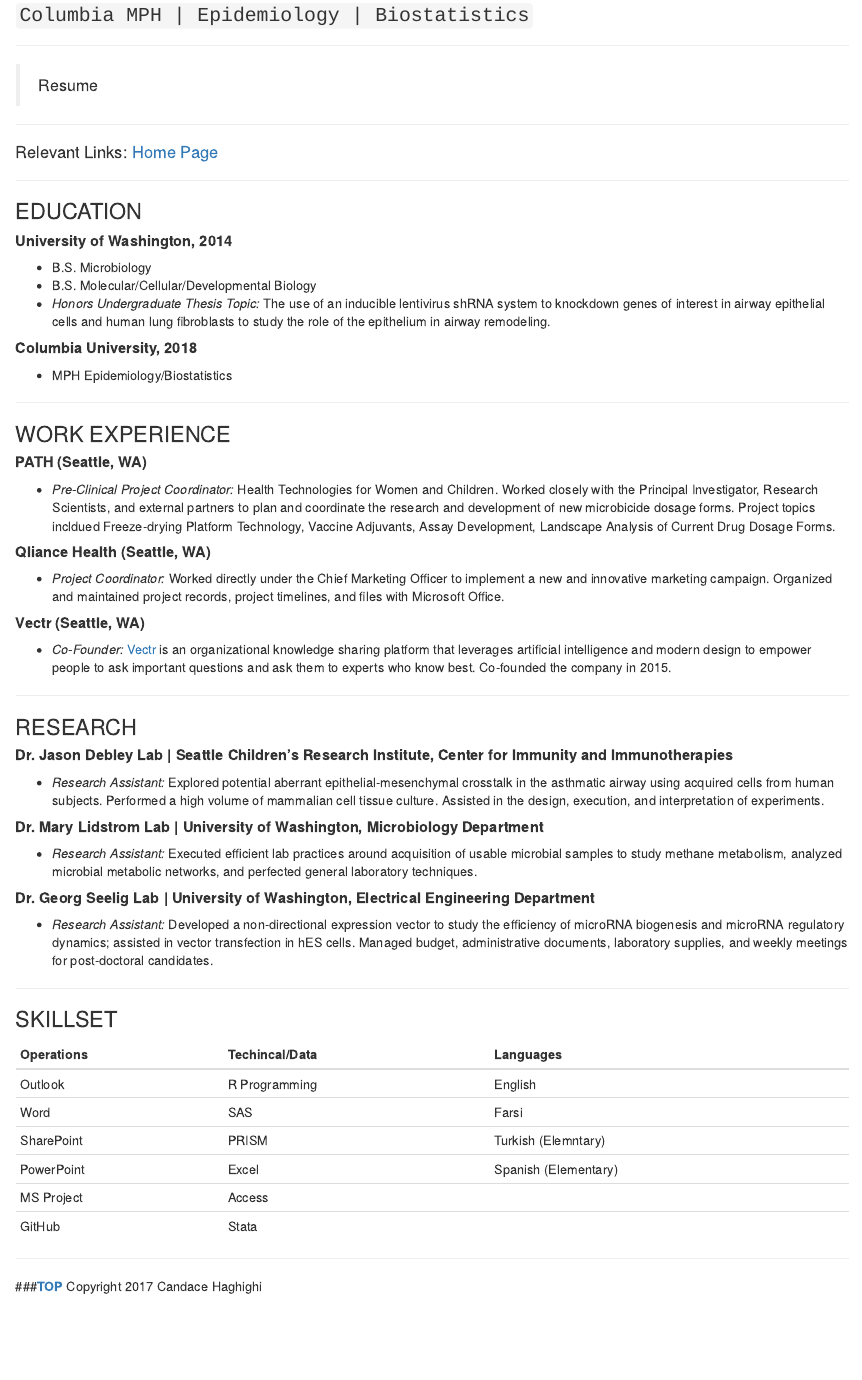
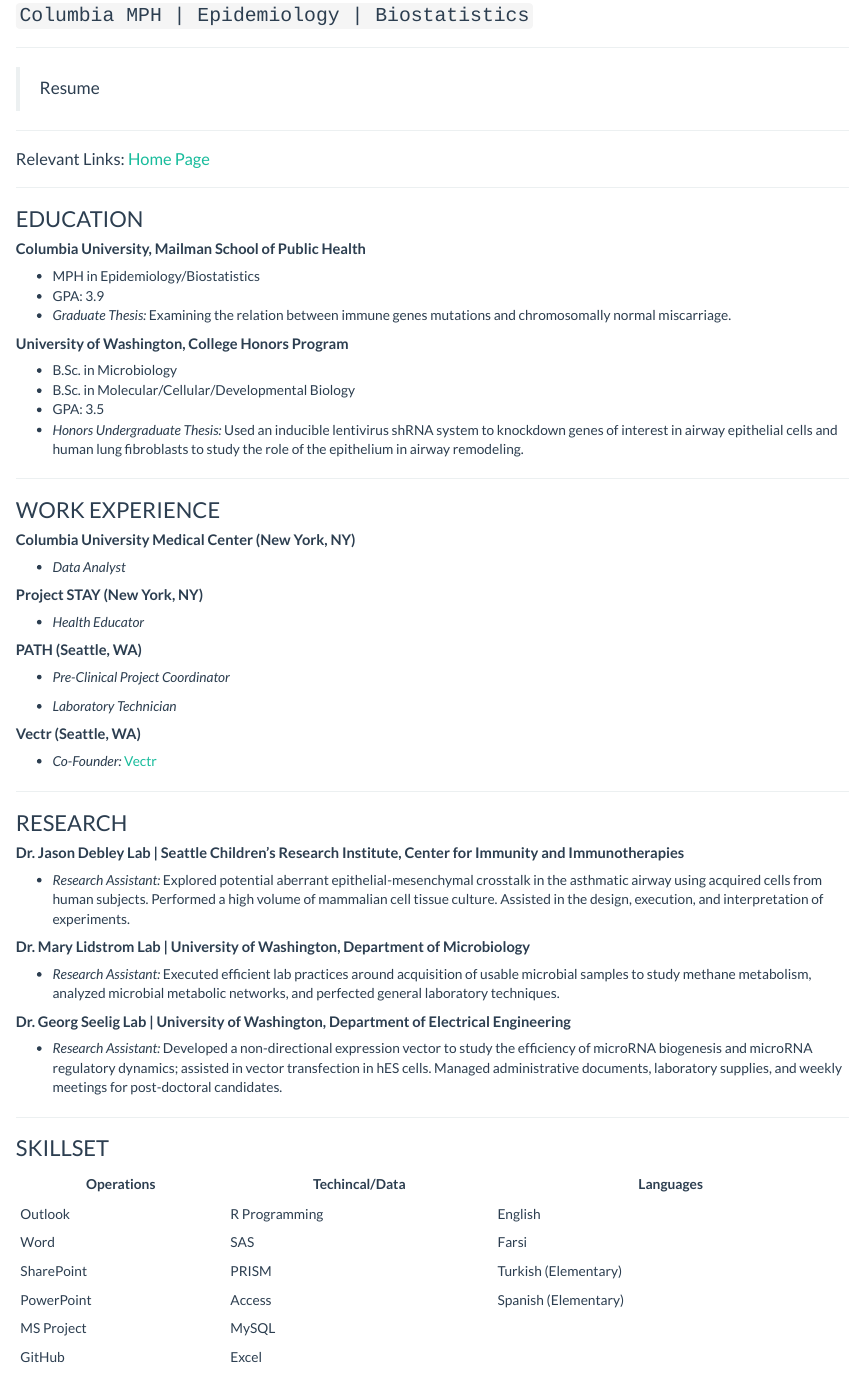
Before and after one commit to candacehaghighi/candacehaghighi.github.io, an R Markdown document (resumepage.Rmd): the page in a window 1100 px wide, from 150 px down before the commit and from 210 px down after it, so that both start at the same text. Rendered offline with R 4.5, knitr and Pandoc, with nearby package versions; a font, style sheet, LaTeX package, included part or bibliography that could not be used is replaced or left out.

Commit message:
Updates to index.Rmd, resumepage.RMD, _site.yml.

```diff
--- a/resumepage.Rmd
+++ b/resumepage.Rmd
@@ -17,25 +17,33 @@
 ***
 
 ### EDUCATION
-##### **University of Washington, 2014**
-+ B.S. Microbiology
-+ B.S. Molecular/Cellular/Developmental Biology
-+ *Honors Undergraduate Thesis Topic:* The use of an inducible lentivirus shRNA system to knockdown genes of interest in airway epithelial cells and human lung fibroblasts to study the role of the epithelium in airway remodeling.
+##### **Columbia University, Mailman School of Public Health**
++ MPH in Epidemiology/Biostatistics
++ GPA: 3.9
++ *Graduate Thesis:* Examining the relation between immune genes mutations and chromosomally normal miscarriage.
 
-##### **Columbia University, 2018**
-+ MPH Epidemiology/Biostatistics
+##### **University of Washington, College Honors Program**
++ B.Sc. in Microbiology
++ B.Sc. in Molecular/Cellular/Developmental Biology
++ GPA: 3.5
++ *Honors Undergraduate Thesis:* Used an inducible lentivirus shRNA system to knockdown genes of interest in airway epithelial cells and human lung fibroblasts to study the role of the epithelium in airway remodeling.
 
 ***
 
 ### WORK EXPERIENCE
+##### **Columbia University Medical Center (New York, NY)**
++ *Data Analyst*
+
+##### **Project STAY (New York, NY)**
++ *Health Educator*
+
 ##### **PATH (Seattle, WA)**
-+ *Pre-Clinical Project Coordinator:* Health Technologies for Women and Children. Worked closely with the Principal Investigator, Research Scientists, and external partners to plan and coordinate the research and development of new microbicide dosage forms. Project topics incldued Freeze-drying Platform Technology, Vaccine Adjuvants, Assay Development, Landscape Analysis of Current Drug Dosage Forms.
++ *Pre-Clinical Project Coordinator*
 
-##### **Qliance Health (Seattle, WA)**
-+ *Project Coordinator:* Worked directly under the Chief Marketing Officer to implement a new and innovative marketing campaign. Organized and maintained project records, project timelines, and files with Microsoft Office.
++ *Laboratory Technician*
 
 ##### **Vectr (Seattle, WA)**
-+ *Co-Founder:* [Vectr](www.vectrapp.com) is an organizational knowledge sharing platform that leverages artificial intelligence and modern design to empower people to ask important questions and ask them to experts who know best. Co-founded the company in 2015.
++ *Co-Founder:* [Vectr](www.vectrapp.com)
 
 ***
 
@@ -43,11 +51,11 @@
 ##### **Dr. Jason Debley Lab | Seattle Children’s Research Institute, Center for Immunity and Immunotherapies**
 + *Research Assistant:* Explored potential aberrant epithelial-mesenchymal crosstalk in the asthmatic airway using acquired cells from human subjects. Performed a high volume of mammalian cell tissue culture. Assisted in the design, execution, and interpretation of experiments.
 
-##### **Dr. Mary Lidstrom Lab | University of Washington, Microbiology Department**
+##### **Dr. Mary Lidstrom Lab | University of Washington, Department of Microbiology**
 + *Research Assistant:* Executed efficient lab practices around acquisition of usable microbial samples to study methane metabolism, analyzed microbial metabolic networks, and perfected general laboratory techniques.
 
-##### **Dr. Georg Seelig Lab | University of Washington, Electrical Engineering Department**
-+ *Research Assistant:* Developed a non-directional expression vector to study the efficiency of microRNA biogenesis and microRNA regulatory dynamics; assisted in vector transfection in hES cells. Managed budget, administrative documents, laboratory supplies, and weekly meetings for post-doctoral candidates.
+##### **Dr. Georg Seelig Lab | University of Washington, Department of Electrical Engineering**
++ *Research Assistant:* Developed a non-directional expression vector to study the efficiency of microRNA biogenesis and microRNA regulatory dynamics; assisted in vector transfection in hES cells. Managed administrative documents, laboratory supplies, and weekly meetings for post-doctoral candidates.
 
 ***
 
@@ -56,11 +64,10 @@
 ------------- | ------------- | -------------
 Outlook | R Programming | English
 Word | SAS | Farsi
-SharePoint | PRISM | Turkish (Elemntary)
-PowerPoint | Excel | Spanish (Elementary)
-MS Project | Access |
-GitHub | Stata |
-
+SharePoint | PRISM | Turkish (Elementary)
+PowerPoint | Access | Spanish (Elementary)
+MS Project | MySQL |
+GitHub | Excel |
 
 ***
 
```
Also changed, not shown: _site.yml (added, +19 -0 lines), index.Rmd (+1 -1 lines).
